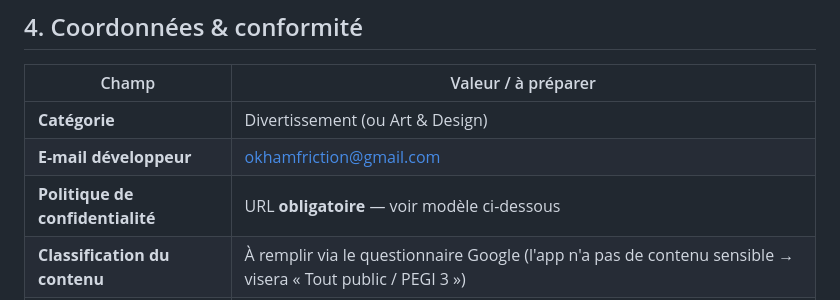
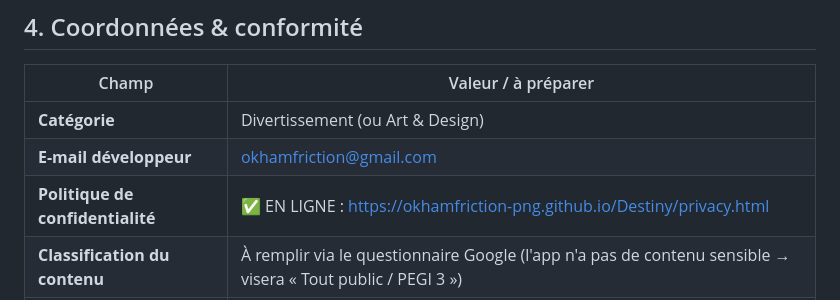
Before and after one commit to okhamfriction-png/Destiny, a Markdown page: docs/play_store_listing.md, the part around the change. Drawn GitHub-style.

Commit message:
Docs : fiche de réponses Play Console + URL confidentialité live
Co-Authored-By: Claude Opus 4.8 <noreply@anthropic.com>

```diff
--- a/docs/play_store_listing.md
+++ b/docs/play_store_listing.md
@@ -76,7 +76,7 @@ Rien n'est écrit. Tout reste à jouer.
 |---|---|
 | **Catégorie** | Divertissement (ou Art & Design) |
 | **E-mail développeur** | okhamfriction@gmail.com |
-| **Politique de confidentialité** | URL **obligatoire** — voir modèle ci-dessous |
+| **Politique de confidentialité** | ✅ EN LIGNE : https://okhamfriction-png.github.io/Destiny/privacy.html |
 | **Classification du contenu** | À remplir via le questionnaire Google (l'app n'a pas de contenu sensible → visera « Tout public / PEGI 3 ») |
 | **Section Data safety** | Déclarer : aucune donnée collectée/partagée (tout est local sur l'appareil) — à confirmer |
 | **Public cible** | 13 ans et + (ou « tout public » selon ton choix) |
```
Also changed, not shown: docs/play_console_answers.md (added, +80 -0 lines).
